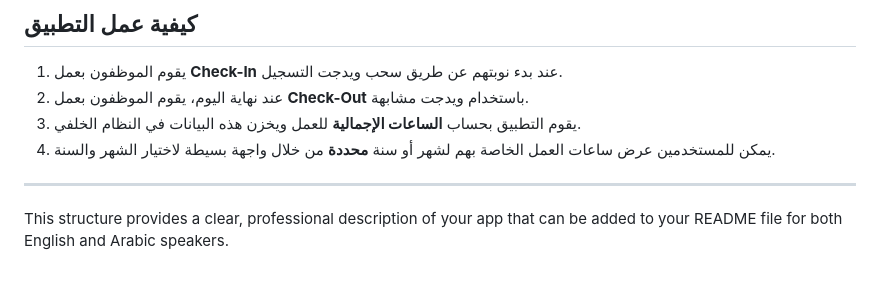
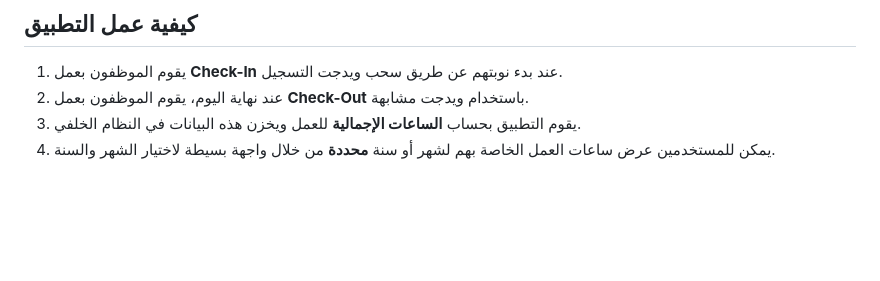
Before and after one commit to mahmoud2002shrouf/Working-hours, a Markdown page: README.md, the part around the change. GitHub-like rendering; blank space fills up the shorter version.

```diff
--- a/README.md
+++ b/README.md
@@ -59,7 +59,3 @@ This application is designed to manage employee work hours. Employees can check
 2. عند نهاية اليوم، يقوم الموظفون بعمل **Check-Out** باستخدام ويدجت مشابهة.
 3. يقوم التطبيق بحساب **الساعات الإجمالية** للعمل ويخزن هذه البيانات في النظام الخلفي.
 4. يمكن للمستخدمين عرض ساعات العمل الخاصة بهم لشهر أو سنة **محددة** من خلال واجهة بسيطة لاختيار الشهر والسنة.
-
----
-
-This structure provides a clear, professional description of your app that can be added to your README file for both English and Arabic speakers.
```
